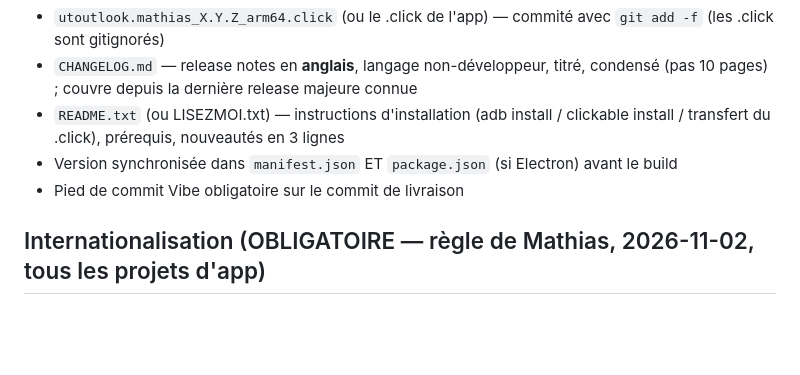
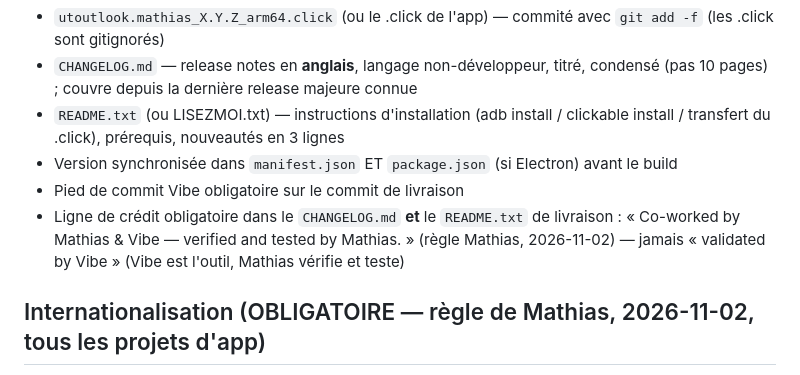
Before and after one commit to mathiasmb31/utoutlook, a Markdown page: AGENTS.md, the part around the change. Drawn GitHub-style; blank space fills up the shorter version.

Commit message:
docs: règle crédit livraison — « Co-worked by Mathias & Vibe — verified and tested by Mathias. » obligatoire dans CHANGELOG.md ET README.txt de chaque livraison (règle Mathias, 2026-11-02, tous projets)
Generated by Mistral Vibe & control by Mathias.
Co-Authored-By: Mistral Vibe <vibe@mistral.ai> and Mathias

```diff
--- a/AGENTS.md
+++ b/AGENTS.md
@@ -9,6 +9,7 @@ Toute release publique d'une app est livrée dans `vibeworkspace/livraison/<app>
 - `README.txt` (ou LISEZMOI.txt) — instructions d'installation (adb install / clickable install / transfert du .click), prérequis, nouveautés en 3 lignes
 - Version synchronisée dans `manifest.json` ET `package.json` (si Electron) avant le build
 - Pied de commit Vibe obligatoire sur le commit de livraison
+- Ligne de crédit obligatoire dans le `CHANGELOG.md` **et** le `README.txt` de livraison : « Co-worked by Mathias & Vibe — verified and tested by Mathias. » (règle Mathias, 2026-11-02) — jamais « validated by Vibe » (Vibe est l'outil, Mathias vérifie et teste)
 
 ## Internationalisation (OBLIGATOIRE — règle de Mathias, 2026-11-02, tous les projets d'app)
 
```
